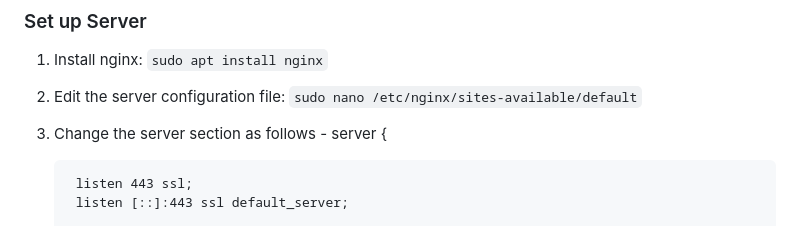
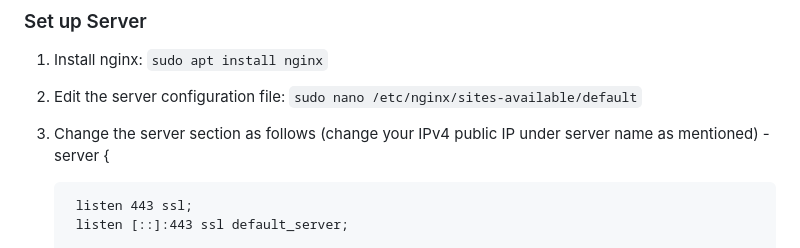
Before and after one commit to sean3687/unipal-backend, a Markdown page: README.md, the part around the change. Rendered like a GitHub page.

````diff
--- a/README.md
+++ b/README.md
@@ -46,7 +46,7 @@ Follow this https://www.mongodb.com/docs/manual/tutorial/install-mongodb-on-ubun
 ### Set up Server
 1. Install nginx: ```sudo apt install nginx```
 2. Edit the server configuration file: ```sudo nano /etc/nginx/sites-available/default```
-3. Change the server section as follows -
+3. Change the server section as follows (change your IPv4 public IP under server name as mentioned) -
    server {
 
         listen 443 ssl;
````
